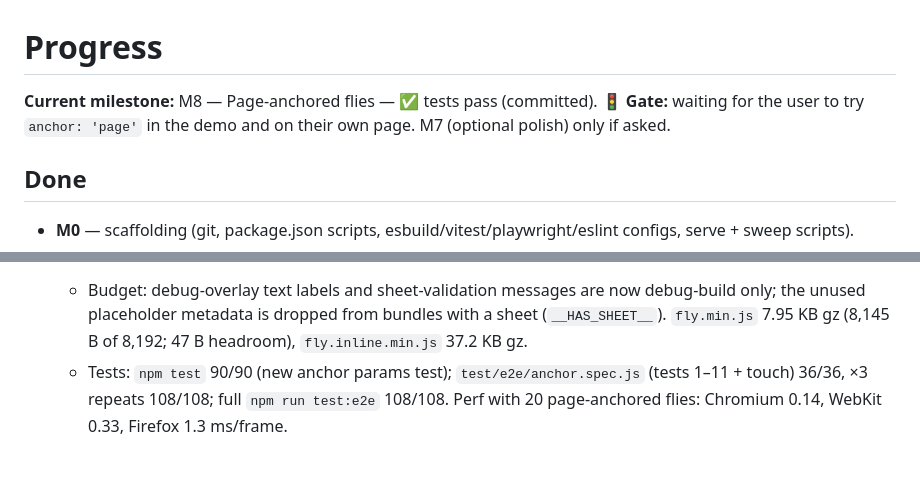
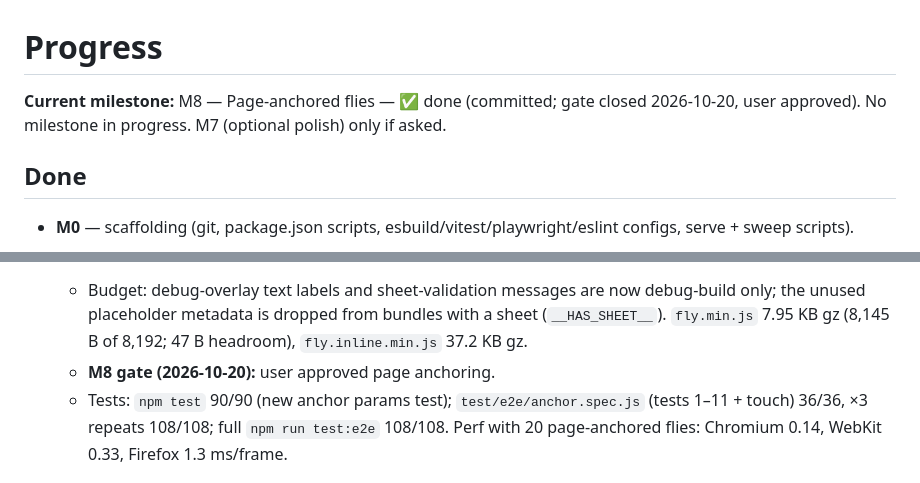
Before and after one commit to sungsushi/browserfly, a Markdown page: PROGRESS.md, 2 parts joined by grey strips. GitHub-like rendering.

Commit message:
Close M8 gate: page anchoring approved
Co-Authored-By: Claude Opus 5.5 <noreply@anthropic.com>

```diff
--- a/PROGRESS.md
+++ b/PROGRESS.md
@@ -1,6 +1,6 @@
 # Progress
 
-**Current milestone:** M8 — Page-anchored flies — ✅ tests pass (committed). 🚦 **Gate:** waiting for the user to try `anchor: 'page'` in the demo and on their own page. M7 (optional polish) only if asked.
+**Current milestone:** M8 — Page-anchored flies — ✅ done (committed; gate closed 2026-10-20, user approved). No milestone in progress. M7 (optional polish) only if asked.
 
 ## Done
 - **M0** — scaffolding (git, package.json scripts, esbuild/vitest/playwright/eslint configs, serve + sweep scripts).
@@ -53,6 +53,7 @@
 
 - **M8** — `anchor: 'viewport' | 'page'` (§4.10): fixed viewport-sized canvas, page coordinates, culling to the visible band, spawning in the visible band, mouse cursor follows scroll / taps stay on the page, page-size observation (html + body), redraw on scroll when static or paused, live switching without jumps, container + page warns once. `debug()` adds `anchor` and `scroll`. Demo: anchor select and more content. README section.
   - Budget: debug-overlay text labels and sheet-validation messages are now debug-build only; the unused placeholder metadata is dropped from bundles with a sheet (`__HAS_SHEET__`). `fly.min.js` 7.95 KB gz (8,145 B of 8,192; 47 B headroom), `fly.inline.min.js` 37.2 KB gz.
+  - **M8 gate (2026-10-20):** user approved page anchoring.
   - Tests: `npm test` 90/90 (new anchor params test); `test/e2e/anchor.spec.js` (tests 1–11 + touch) 36/36, ×3 repeats 108/108; full `npm run test:e2e` 108/108. Perf with 20 page-anchored flies: Chromium 0.14, WebKit 0.33, Firefox 1.3 ms/frame.
 
 ## Open issues
```
